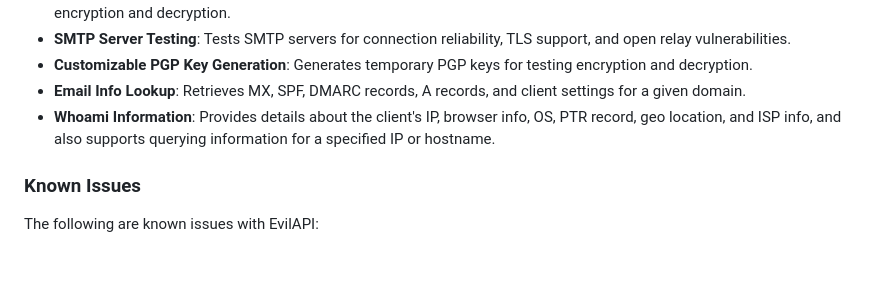
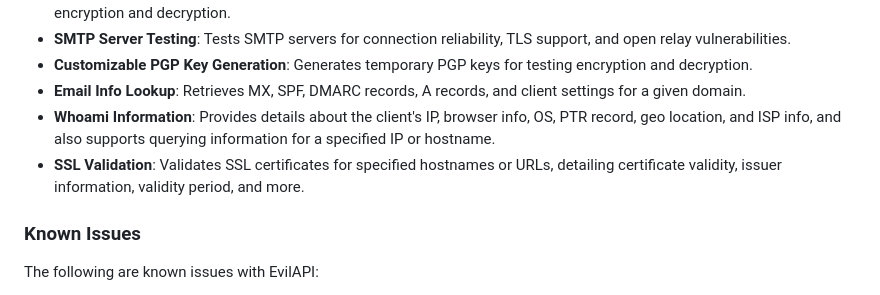
Before and after one commit to busybox42/evilapi, a Markdown page: README.md, the part around the change. Rendered like a GitHub page; blank space fills up the shorter version.

```diff
--- a/README.md
+++ b/README.md
@@ -41,6 +41,7 @@ EvilAPI offers a range of features with a focus on unconventional and educationa
 - **Customizable PGP Key Generation**: Generates temporary PGP keys for testing encryption and decryption.
 - **Email Info Lookup**: Retrieves MX, SPF, DMARC records, A records, and client settings for a given domain.
 - **Whoami Information**: Provides details about the client's IP, browser info, OS, PTR record, geo location, and ISP info, and also supports querying information for a specified IP or hostname.
+- **SSL Validation**: Validates SSL certificates for specified hostnames or URLs, detailing certificate validity, issuer information, validity period, and more.
 
 ### Known Issues
 The following are known issues with EvilAPI:
```
